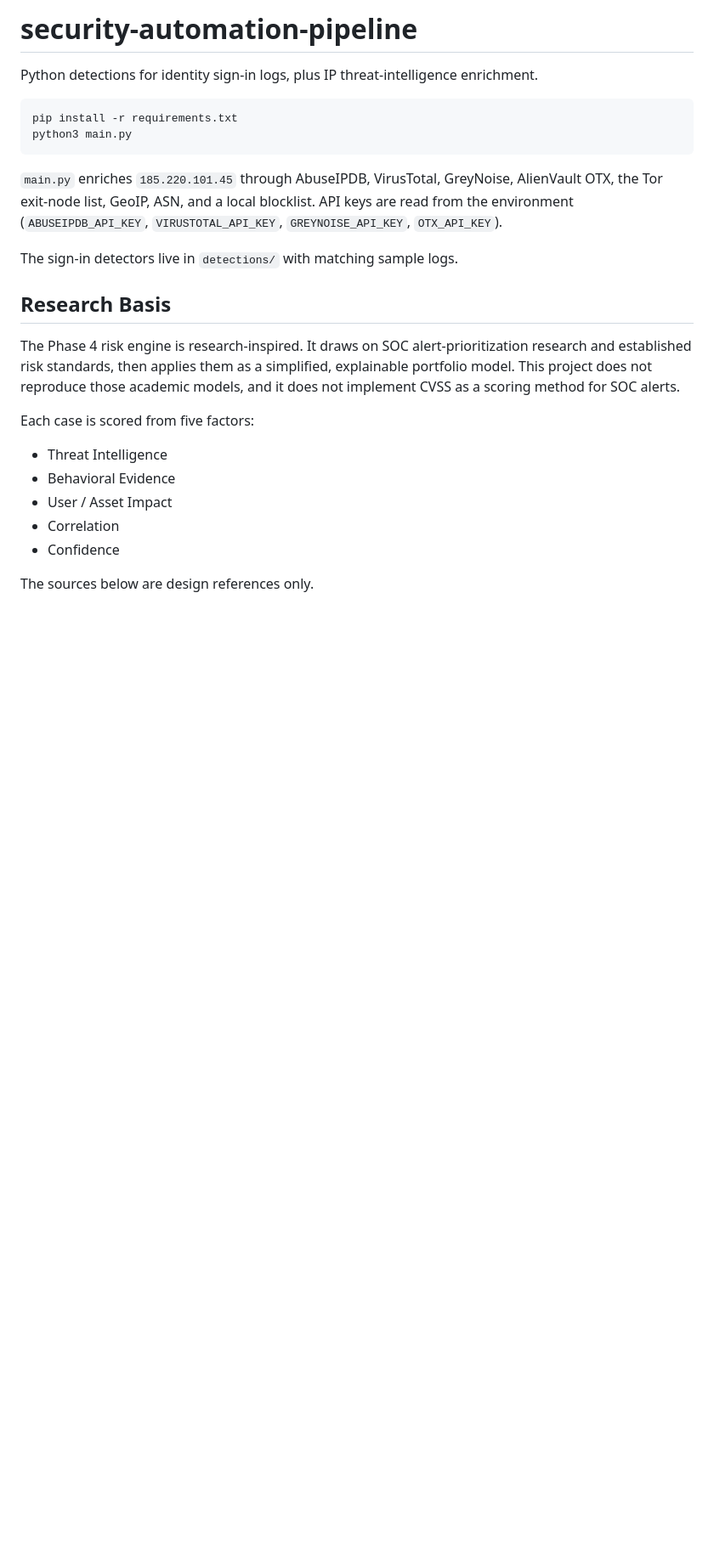
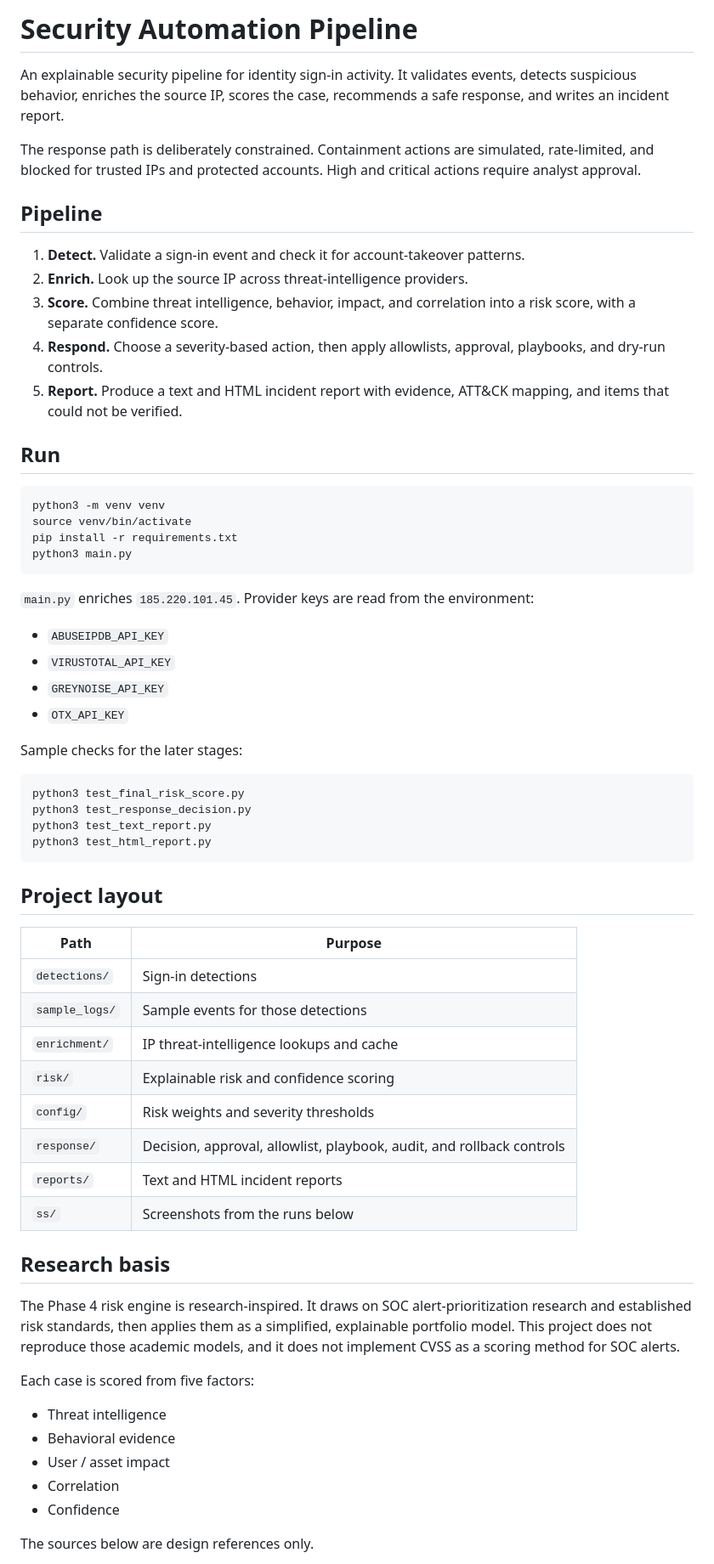
Before and after one commit to The1keyy/security-automation-pipeline, a Markdown page: README.md, the part around one of its changes. Shown at 85% size. Rendered like a GitHub page; blank space fills up the shorter version.

Commit message:
Organize the README around the full pipeline
Present detection, enrichment, scoring, response, and reporting in one consistent layout.

Co-authored-by: Cursor <cursoragent@cursor.com>

````diff
--- a/README.md
+++ b/README.md
@@ -1,25 +1,64 @@
-# security-automation-pipeline
+# Security Automation Pipeline
 
-Python detections for identity sign-in logs, plus IP threat-intelligence enrichment.
+An explainable security pipeline for identity sign-in activity. It validates events, detects suspicious behavior, enriches the source IP, scores the case, recommends a safe response, and writes an incident report.
+
+The response path is deliberately constrained. Containment actions are simulated, rate-limited, and blocked for trusted IPs and protected accounts. High and critical actions require analyst approval.
+
+## Pipeline
+
+1. **Detect.** Validate a sign-in event and check it for account-takeover patterns.
+2. **Enrich.** Look up the source IP across threat-intelligence providers.
+3. **Score.** Combine threat intelligence, behavior, impact, and correlation into a risk score, with a separate confidence score.
+4. **Respond.** Choose a severity-based action, then apply allowlists, approval, playbooks, and dry-run controls.
+5. **Report.** Produce a text and HTML incident report with evidence, ATT&CK mapping, and items that could not be verified.
+
+## Run
 
 ```bash
+python3 -m venv venv
+source venv/bin/activate
 pip install -r requirements.txt
 python3 main.py
 ```
 
-`main.py` enriches `185.220.101.45` through AbuseIPDB, VirusTotal, GreyNoise, AlienVault OTX, the Tor exit-node list, GeoIP, ASN, and a local blocklist. API keys are read from the environment (`ABUSEIPDB_API_KEY`, `VIRUSTOTAL_API_KEY`, `GREYNOISE_API_KEY`, `OTX_API_KEY`).
+`main.py` enriches `185.220.101.45`. Provider keys are read from the environment:
 
-The sign-in detectors live in `detections/` with matching sample logs.
+- `ABUSEIPDB_API_KEY`
+- `VIRUSTOTAL_API_KEY`
+- `GREYNOISE_API_KEY`
+- `OTX_API_KEY`
 
-## Research Basis
+Sample checks for the later stages:
+
+```bash
+python3 test_final_risk_score.py
+python3 test_response_decision.py
+python3 test_text_report.py
+python3 test_html_report.py
+```
+
+## Project layout
+
+| Path | Purpose |
+| --- | --- |
+| `detections/` | Sign-in detections |
+| `sample_logs/` | Sample events for those detections |
+| `enrichment/` | IP threat-intelligence lookups and cache |
+| `risk/` | Explainable risk and confidence scoring |
+| `config/` | Risk weights and severity thresholds |
+| `response/` | Decision, approval, allowlist, playbook, audit, and rollback controls |
+| `reports/` | Text and HTML incident reports |
+| `ss/` | Screenshots from the runs below |
+
+## Research basis
 
 The Phase 4 risk engine is research-inspired. It draws on SOC alert-prioritization research and established risk standards, then applies them as a simplified, explainable portfolio model. This project does not reproduce those academic models, and it does not implement CVSS as a scoring method for SOC alerts.
 
 Each case is scored from five factors:
 
-- Threat Intelligence
-- Behavioral Evidence
-- User / Asset Impact
+- Threat intelligence
+- Behavioral evidence
+- User / asset impact
 - Correlation
 - Confidence
 
````
Also changed, not shown: other parts of README.md (+79 -71 lines).
